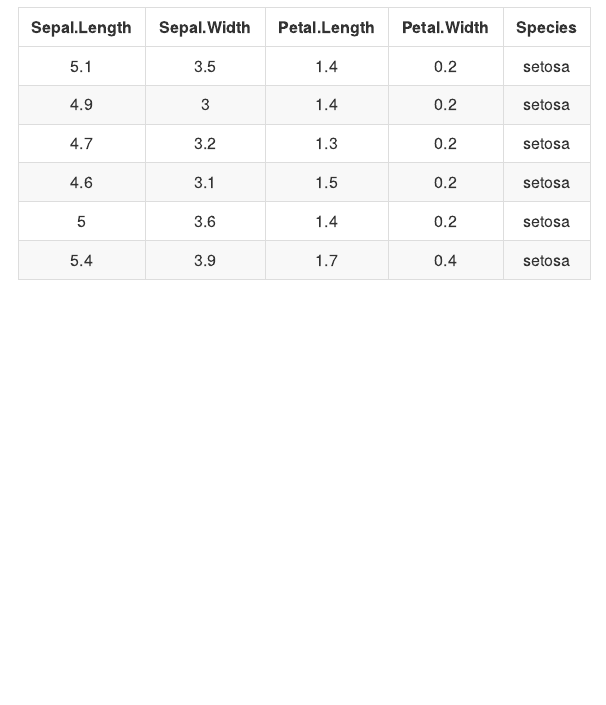
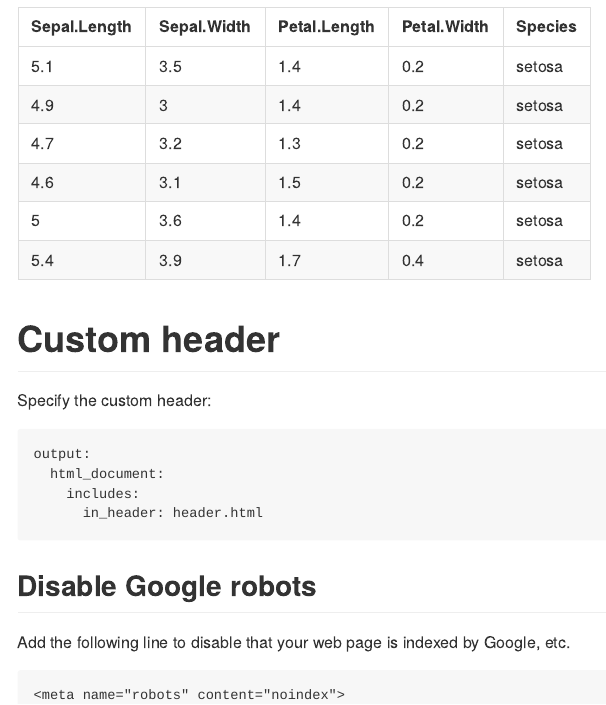
Before and after one commit to variani/rexamples, an R Markdown document (rmarkdown/01-basic.Rmd): the page in a window 1100 px wide, from 240 px down before the commit and from 760 px down after it, so that both start at the same text. The pictures show the output file rmarkdown/01-basic.md that the author committed with the source, drawn offline in the style of GitHub.

Commit message:
example of header in rmarkdown

````diff
--- a/rmarkdown/01-basic.Rmd
+++ b/rmarkdown/01-basic.Rmd
@@ -7,6 +7,8 @@ output:
     theme: united
     toc: true
     keep_md: true
+    includes:
+      in_header: header.html
 bibliography: ref.bib
 ---
 
@@ -53,3 +57,22 @@ plot(rnorm(10))
 ```{r tab, echo = FALSE, message = FALSE, warnings = FALSE, results = 'asis'}
 pander(head(iris), style = 'rmarkdown', digits = 2, big.mark = ",")
 ```
+
+# Custom header
+
+Specify the custom header:
+
+```
+output:
+  html_document:
+    includes:
+      in_header: header.html
+```
+
+## Disable Google robots
+
+Add the following line to disable that your web page is indexed by Google, etc.
+
+```
+<meta name="robots" content="noindex">
+```
````
Also changed, not shown: rmarkdown/01-basic.html (added), rmarkdown/01-basic.md, rmarkdown/figures/fig_side_by_side, -1.png (added), rmarkdown/figures/fig_side_by_side, -2.png (added), rmarkdown/header.html (added), rmarkdown/01-basic.Rmd (2 more changed lines).
